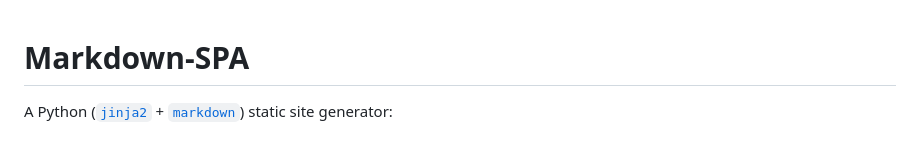
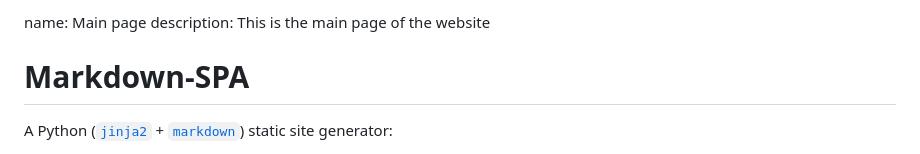
Before and after one commit to MrSpaar/markdown_spa, a Markdown page: pages/index.md, the part around the change. Drawn GitHub-style.

Commit message:
Missing meta tags

```diff
--- a/pages/index.md
+++ b/pages/index.md
@@ -1,3 +1,6 @@
+name: Main page
+description: This is the main page of the website
+
 # Markdown-SPA
 
 A Python ([`jinja2`](https://pypi.org/project/Jinja2/) + [`markdown`](https://pypi.org/project/Markdown/)) static site generator:
```
